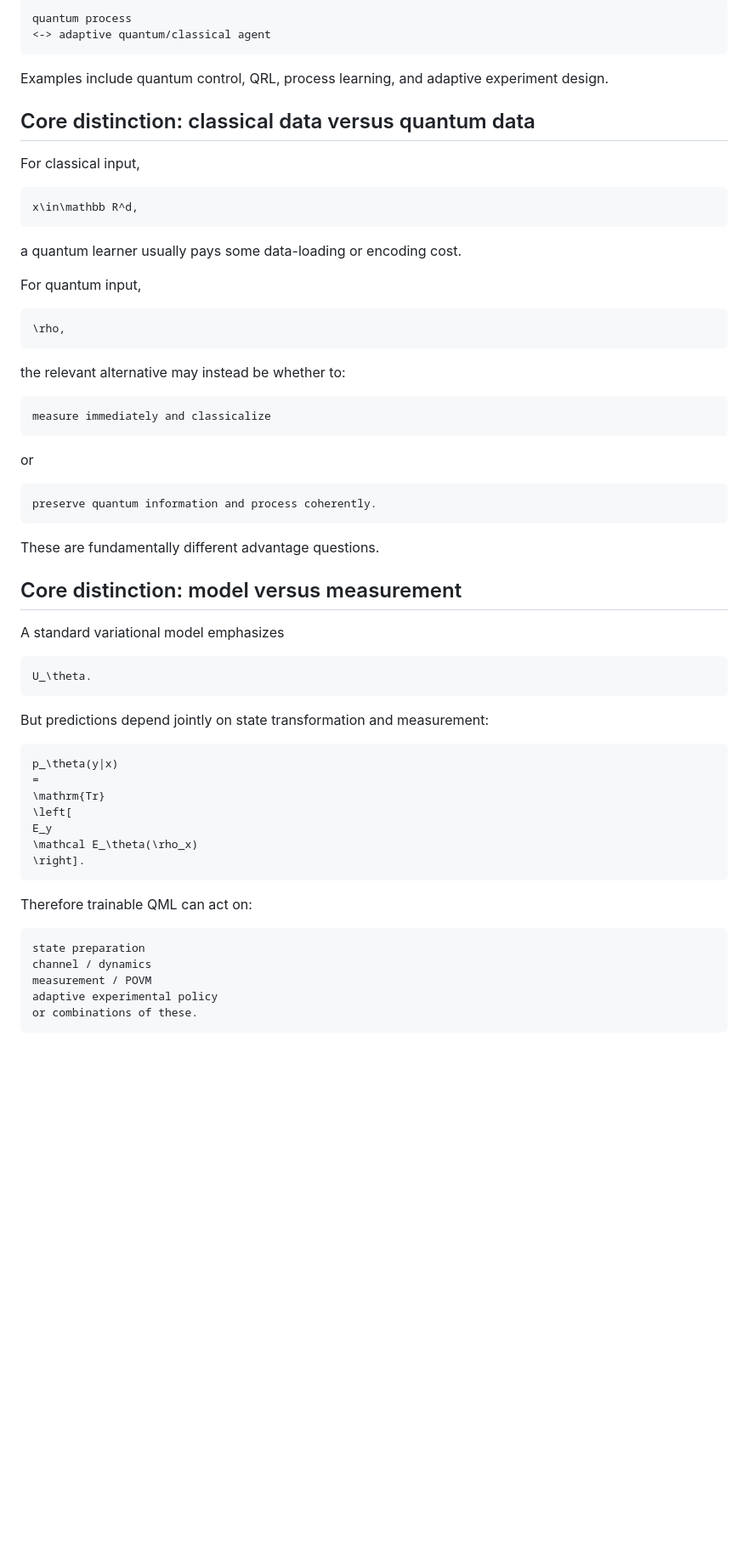
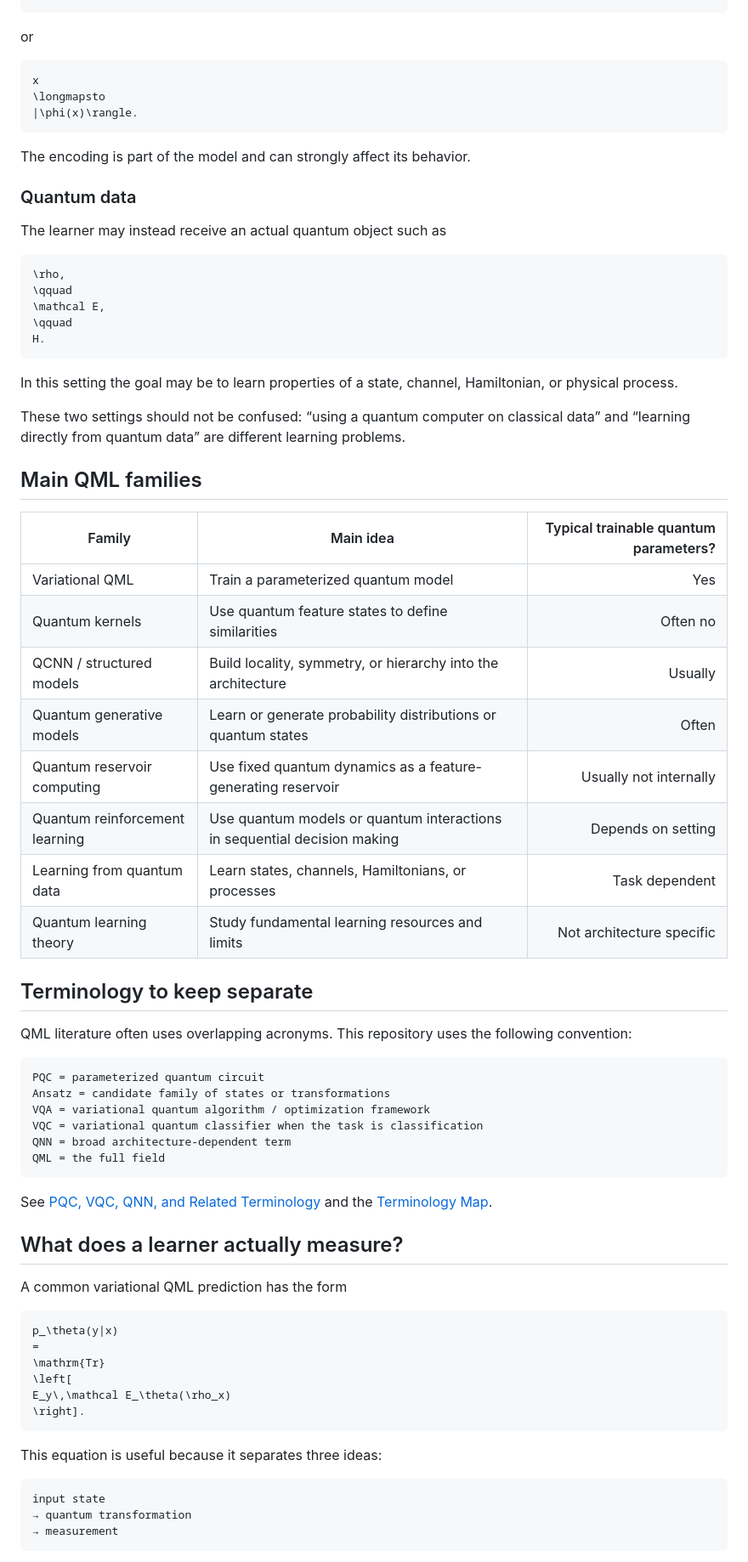
Before and after one commit to AHDMarwan/quantum-computing-introduction, a Markdown page: 07-quantum-machine-learning/README.md, the part around one of its changes. Shown at 85% size. Drawn GitHub-style; blank space fills up the shorter version.

````diff
--- a/07-quantum-machine-learning/README.md
+++ b/07-quantum-machine-learning/README.md
@@ -123,67 +86,77 @@ This is often a very strong baseline for quantum-data learning.
-```text
-quantum process
-<-> adaptive quantum/classical agent
-```
-
-Examples include quantum control, QRL, process learning, and adaptive experiment design.
-
-## Core distinction: classical data versus quantum data
-
-For classical input,
-
-```math
-x\in\mathbb R^d,
-```
-
-a quantum learner usually pays some data-loading or encoding cost.
-
-For quantum input,
-
-```math
-\rho,
-```
-
-the relevant alternative may instead be whether to:
-
-```text
-measure immediately and classicalize
 ```
 
 or
 
-```text
-preserve quantum information and process coherently.
+```math
+x
+\longmapsto
+|\phi(x)\rangle.
 ```
 
-These are fundamentally different advantage questions.
+The encoding is part of the model and can strongly affect its behavior.
 
-## Core distinction: model versus measurement
+### Quantum data
 
-A standard variational model emphasizes
+The learner may instead receive an actual quantum object such as
 
 ```math
-U_\theta.
+\rho,
+\qquad
+\mathcal E,
+\qquad
+H.
 ```
 
-But predictions depend jointly on state transformation and measurement:
+In this setting the goal may be to learn properties of a state, channel, Hamiltonian, or physical process.
+
+These two settings should not be confused: “using a quantum computer on classical data” and “learning directly from quantum data” are different learning problems.
+
+## Main QML families
+
+| Family | Main idea | Typical trainable quantum parameters? |
+|---|---|---:|
+| Variational QML | Train a parameterized quantum model | Yes |
+| Quantum kernels | Use quantum feature states to define similarities | Often no |
+| QCNN / structured models | Build locality, symmetry, or hierarchy into the architecture | Usually |
+| Quantum generative models | Learn or generate probability distributions or quantum states | Often |
+| Quantum reservoir computing | Use fixed quantum dynamics as a feature-generating reservoir | Usually not internally |
+| Quantum reinforcement learning | Use quantum models or quantum interactions in sequential decision making | Depends on setting |
+| Learning from quantum data | Learn states, channels, Hamiltonians, or processes | Task dependent |
+| Quantum learning theory | Study fundamental learning resources and limits | Not architecture specific |
+
+## Terminology to keep separate
+
+QML literature often uses overlapping acronyms. This repository uses the following convention:
+
+```text
+PQC = parameterized quantum circuit
+Ansatz = candidate family of states or transformations
+VQA = variational quantum algorithm / optimization framework
+VQC = variational quantum classifier when the task is classification
+QNN = broad architecture-dependent term
+QML = the full field
+```
+
+See [PQC, VQC, QNN, and Related Terminology](03-pqc-vqc-qnn.md) and the [Terminology Map](../08-reference/terminology-map.md).
+
+## What does a learner actually measure?
+
+A common variational QML prediction has the form
 
 ```math
 p_\theta(y|x)
 =
 \mathrm{Tr}
 \left[
-E_y
-\mathcal E_\theta(\rho_x)
+E_y\,\mathcal E_\theta(\rho_x)
 \right].
 ```
 
-Therefore trainable QML can act on:
+This equation is useful because it separates three ideas:
 
 ```text
-state preparation
-channel / dynamics
-measurement / POVM
-adaptive experimental policy
-or combinations of these.
+input state
+→ quantum transformation
+→ measurement
 ```
 
````
Also changed, not shown: other parts of 07-quantum-machine-learning/README.md (+121 -359 lines).
